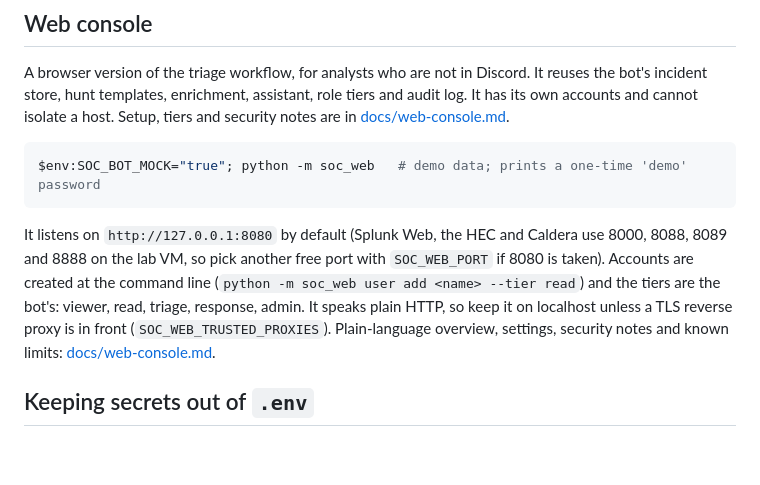
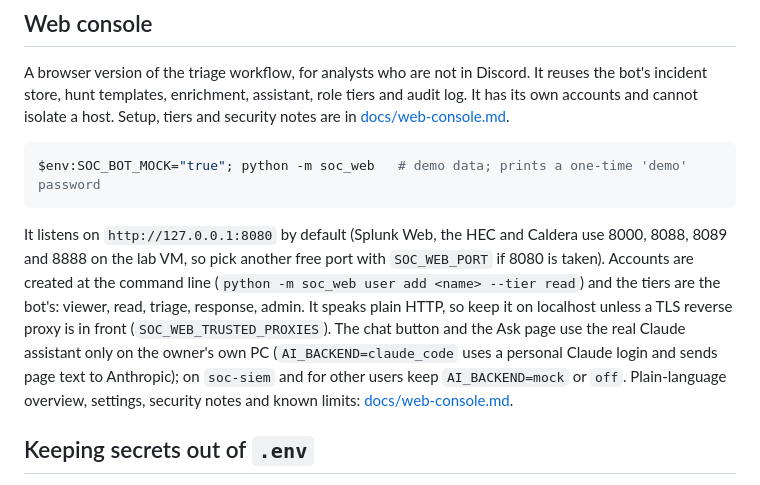
Before and after one commit to MustafaS14/SOC_Automation_Bot, a Markdown page: README.md, the part around the change. Rendered like a GitHub page; blank space fills up the shorter version.

````diff
--- a/README.md
+++ b/README.md
@@ -197,7 +197,7 @@ A browser version of the triage workflow, for analysts who are not in Discord. I
 $env:SOC_BOT_MOCK="true"; python -m soc_web   # demo data; prints a one-time 'demo' password
 ```
 
-It listens on `http://127.0.0.1:8080` by default (Splunk Web, the HEC and Caldera use 8000, 8088, 8089 and 8888 on the lab VM, so pick another free port with `SOC_WEB_PORT` if 8080 is taken). Accounts are created at the command line (`python -m soc_web user add <name> --tier read`) and the tiers are the bot's: viewer, read, triage, response, admin. It speaks plain HTTP, so keep it on localhost unless a TLS reverse proxy is in front (`SOC_WEB_TRUSTED_PROXIES`). Plain-language overview, settings, security notes and known limits: [docs/web-console.md](docs/web-console.md).
+It listens on `http://127.0.0.1:8080` by default (Splunk Web, the HEC and Caldera use 8000, 8088, 8089 and 8888 on the lab VM, so pick another free port with `SOC_WEB_PORT` if 8080 is taken). Accounts are created at the command line (`python -m soc_web user add <name> --tier read`) and the tiers are the bot's: viewer, read, triage, response, admin. It speaks plain HTTP, so keep it on localhost unless a TLS reverse proxy is in front (`SOC_WEB_TRUSTED_PROXIES`). The chat button and the Ask page use the real Claude assistant only on the owner's own PC (`AI_BACKEND=claude_code` uses a personal Claude login and sends page text to Anthropic); on `soc-siem` and for other users keep `AI_BACKEND=mock` or `off`. Plain-language overview, settings, security notes and known limits: [docs/web-console.md](docs/web-console.md).
 
 ## Keeping secrets out of `.env`
 
````
Also changed, not shown: docs/ai-triage-design.md (+3 -3 lines), docs/web-console.md (+2 -0 lines).
